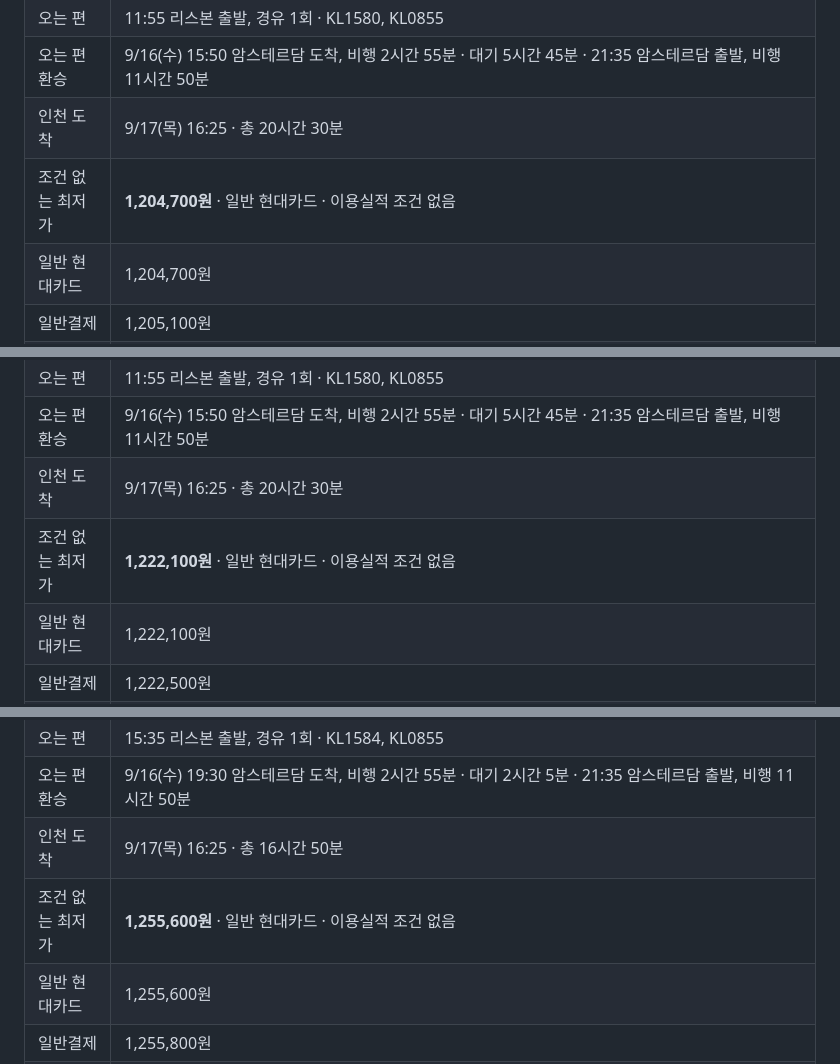
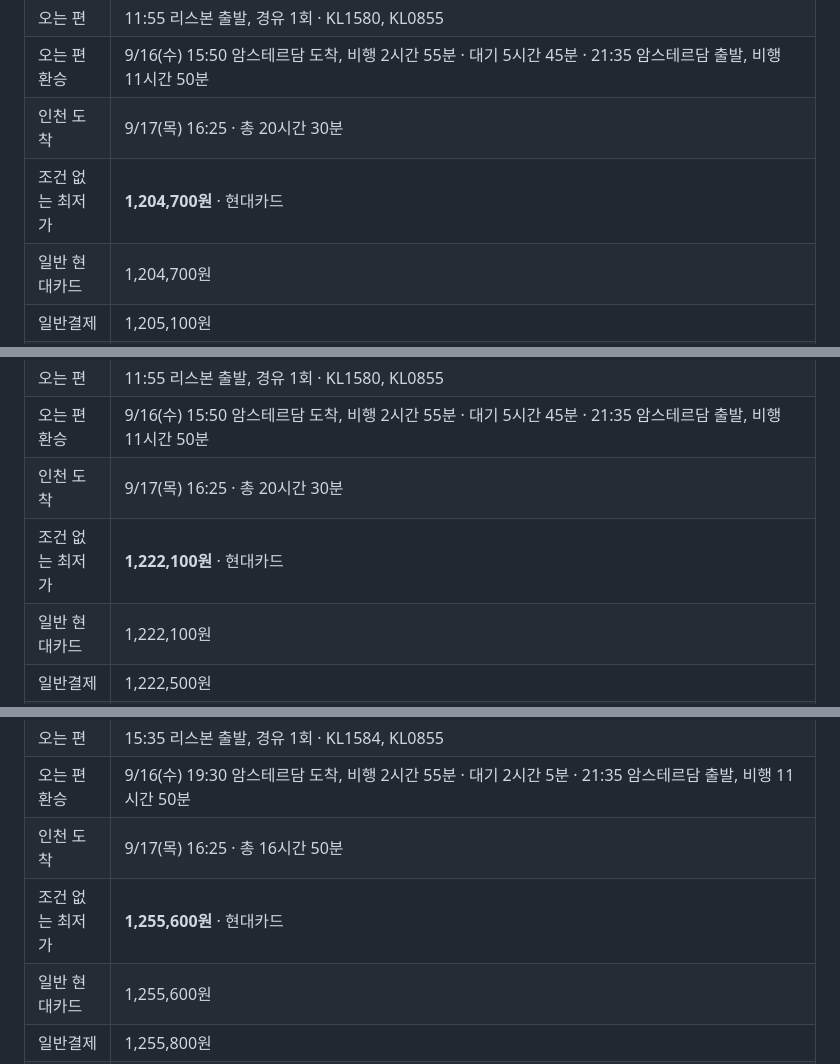
Before and after one commit to StudioBinguru/portugal-flight-monitor, a Markdown page: flight_monitoring.md, 3 parts joined by grey strips. Rendered like a GitHub page.

```diff
--- a/flight_monitoring.md
+++ b/flight_monitoring.md
@@ -110,7 +110,7 @@
 | 오는 편 | 11:55 리스본 출발, 경유 1회 · KL1580, KL0855 |
 | 오는 편 환승 | 9/16(수) 15:50 암스테르담 도착, 비행 2시간 55분 · 대기 5시간 45분 · 21:35 암스테르담 출발, 비행 11시간 50분 |
 | 인천 도착 | 9/17(목) 16:25 · 총 20시간 30분 |
-| 조건 없는 최저가 | **1,204,700원** · 일반 현대카드 · 이용실적 조건 없음 |
+| 조건 없는 최저가 | **1,204,700원** · 현대카드 |
 | 일반 현대카드 | 1,204,700원 |
 | 일반결제 | 1,205,100원 |
 | 수하물 | 기내 1개 + 개인 물품 1개, 합산 12kg 이하 · 위탁수하물 불포함 · 23kg 1개 사전 구매 예상 편도 100,000~140,000원, 왕복 200,000~280,000원 · 수하물 포함 예상 총액 1,404,700~1,484,700원 |
@@ -128,7 +128,7 @@
 | 오는 편 | 11:55 리스본 출발, 경유 1회 · KL1580, KL0855 |
 | 오는 편 환승 | 9/16(수) 15:50 암스테르담 도착, 비행 2시간 55분 · 대기 5시간 45분 · 21:35 암스테르담 출발, 비행 11시간 50분 |
 | 인천 도착 | 9/17(목) 16:25 · 총 20시간 30분 |
-| 조건 없는 최저가 | **1,222,100원** · 일반 현대카드 · 이용실적 조건 없음 |
+| 조건 없는 최저가 | **1,222,100원** · 현대카드 |
 | 일반 현대카드 | 1,222,100원 |
 | 일반결제 | 1,222,500원 |
 | 수하물 | 기내 1개 + 개인 물품 1개, 합산 12kg 이하 · 위탁수하물 불포함 · 23kg 1개 사전 구매 예상 편도 100,000~140,000원, 왕복 200,000~280,000원 · 수하물 포함 예상 총액 1,422,100~1,502,100원 |
@@ -146,7 +146,7 @@
 | 오는 편 | 15:35 리스본 출발, 경유 1회 · KL1584, KL0855 |
 | 오는 편 환승 | 9/16(수) 19:30 암스테르담 도착, 비행 2시간 55분 · 대기 2시간 5분 · 21:35 암스테르담 출발, 비행 11시간 50분 |
 | 인천 도착 | 9/17(목) 16:25 · 총 16시간 50분 |
-| 조건 없는 최저가 | **1,255,600원** · 일반 현대카드 · 이용실적 조건 없음 |
+| 조건 없는 최저가 | **1,255,600원** · 현대카드 |
 | 일반 현대카드 | 1,255,600원 |
 | 일반결제 | 1,255,800원 |
 | 수하물 | 기내 1개 + 개인 물품 1개, 합산 12kg 이하 · 위탁수하물 불포함 · 23kg 1개 사전 구매 예상 편도 100,000~140,000원, 왕복 200,000~280,000원 · 수하물 포함 예상 총액 1,455,600~1,535,600원 |
```
Also changed, not shown: other parts of flight_monitoring.md (+9 -7 lines).
